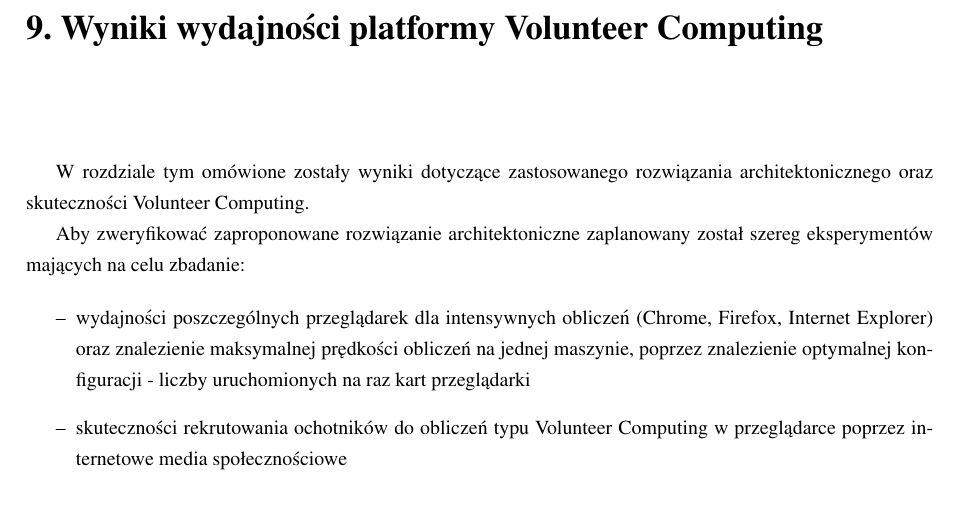
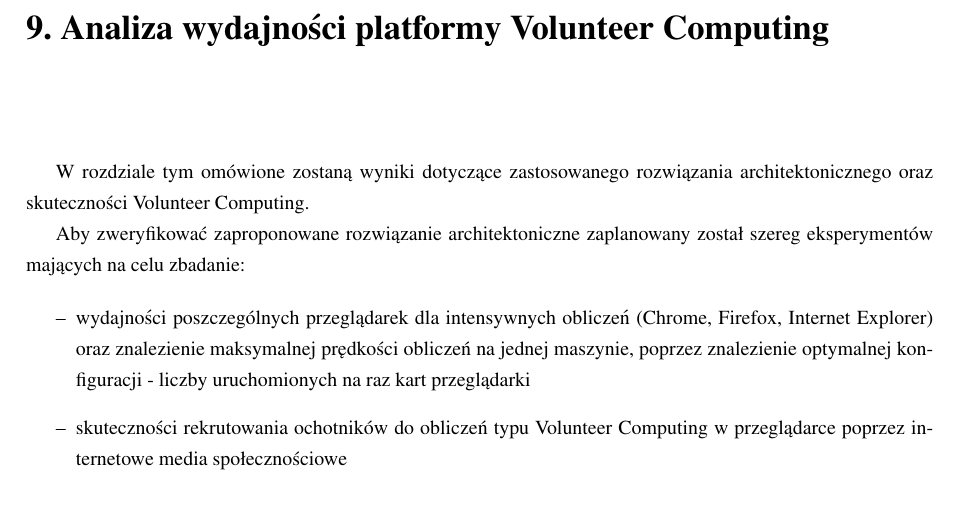
Before and after one commit to askiba/master-thesis, a LaTeX thesis (praca.tex, which reads rozdzial9.tex): part of page 84 of 94, cut so that both start at the same text. Compiled offline with pdfLaTeX; the source files are stored in an older character set and shown here as Unicode.

Commit message:
Updating rozdzial Analiza wydajnosci

```diff
--- a/rozdzial9.tex
+++ b/rozdzial9.tex
@@ -1,8 +1,8 @@
 
-\chapter{Wyniki wydajności platformy Volunteer Computing}
+\chapter{Analiza wydajności platformy Volunteer Computing}
 \label{cha:wyniki}
 
-W rozdziale tym omówione zostały wyniki dotyczące zastosowanego rozwiązania architektonicznego oraz skuteczności Volunteer Computing.
+W rozdziale tym omówione zostaną wyniki dotyczące zastosowanego rozwiązania architektonicznego oraz skuteczności Volunteer Computing.
 
 Aby zweryfikować zaproponowane rozwiązanie architektoniczne zaplanowany został szereg eksperymentów mających na celu zbadanie:
 
```
